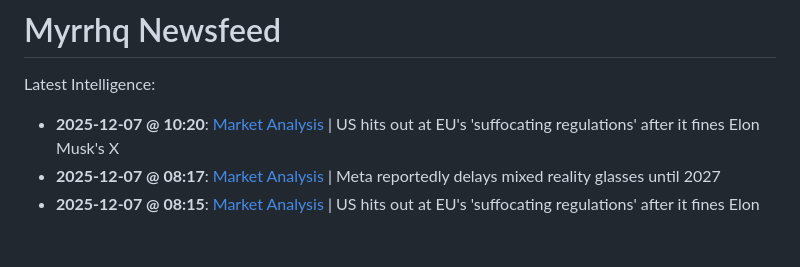
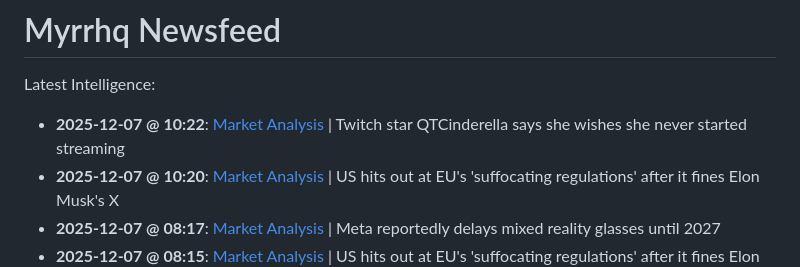
Before and after one commit to myrrhqagent/myrrhq-news, a Markdown page: README.md, the part around the change. Drawn GitHub-style; blank space fills up the shorter version.

Commit message:
Auto-Repair Index

```diff
--- a/README.md
+++ b/README.md
@@ -2,6 +2,7 @@
 
 Latest Intelligence:
 
+- **2025-12-07 @ 10:22**: [Market Analysis](./strategy_20251206_202537.md) | Twitch star QTCinderella says she wishes she never started streaming
 - **2025-12-07 @ 10:20**: [Market Analysis](./strategy_20251206_202435.md) | US hits out at EU's 'suffocating regulations' after it fines Elon Musk's X
 - **2025-12-07 @ 08:17**: [Market Analysis](./strategy_20251206_202314.md) | Meta reportedly delays mixed reality glasses until 2027
 - **2025-12-07 @ 08:15**: [Market Analysis](./strategy_20251206_202215.md) | US hits out at EU's 'suffocating regulations' after it fines Elon Musk's X
```
